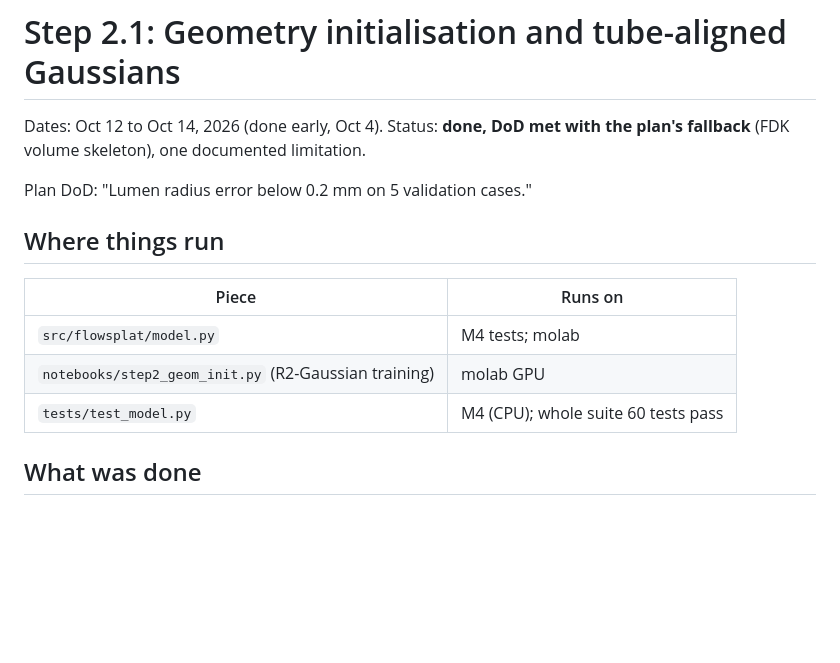
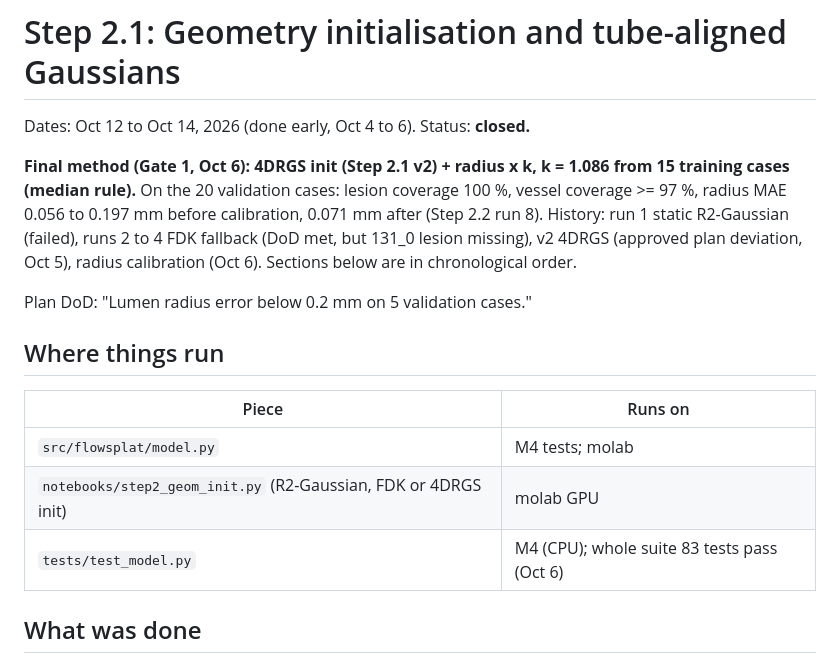
Before and after one commit to Somayeh-Bahrami/FlowSplat, a Markdown page: reports/step2.1.md, the part around the change. Drawn GitHub-style; blank space fills up the shorter version.

Commit message:
Step 2 closed: report headers state the final method and status
Co-Authored-By: Claude Opus 5.5 <noreply@anthropic.com>

```diff
--- a/reports/step2.1.md
+++ b/reports/step2.1.md
@@ -1,7 +1,14 @@
 # Step 2.1: Geometry initialisation and tube-aligned Gaussians
 
-Dates: Oct 12 to Oct 14, 2026 (done early, Oct 4). Status: **done, DoD met
-with the plan's fallback** (FDK volume skeleton), one documented limitation.
+Dates: Oct 12 to Oct 14, 2026 (done early, Oct 4 to 6). Status: **closed.**
+
+**Final method (Gate 1, Oct 6): 4DRGS init (Step 2.1 v2) + radius x k,
+k = 1.086 from 15 training cases (median rule).** On the 20 validation
+cases: lesion coverage 100 %, vessel coverage >= 97 %, radius MAE 0.056 to
+0.197 mm before calibration, 0.071 mm after (Step 2.2 run 8). History:
+run 1 static R2-Gaussian (failed), runs 2 to 4 FDK fallback (DoD met, but
+131_0 lesion missing), v2 4DRGS (approved plan deviation, Oct 5), radius
+calibration (Oct 6). Sections below are in chronological order.
 
 Plan DoD: "Lumen radius error below 0.2 mm on 5 validation cases."
 
@@ -10,8 +17,8 @@ Plan DoD: "Lumen radius error below 0.2 mm on 5 validation cases."
 | Piece | Runs on |
 |---|---|
 | `src/flowsplat/model.py` | M4 tests; molab |
-| `notebooks/step2_geom_init.py` (R2-Gaussian training) | molab GPU |
-| `tests/test_model.py` | M4 (CPU); whole suite 60 tests pass |
+| `notebooks/step2_geom_init.py` (R2-Gaussian, FDK or 4DRGS init) | molab GPU |
+| `tests/test_model.py` | M4 (CPU); whole suite 83 tests pass (Oct 6) |
 
 ## What was done
 
```
Also changed, not shown: reports/step2.2.md (+6 -4 lines).
